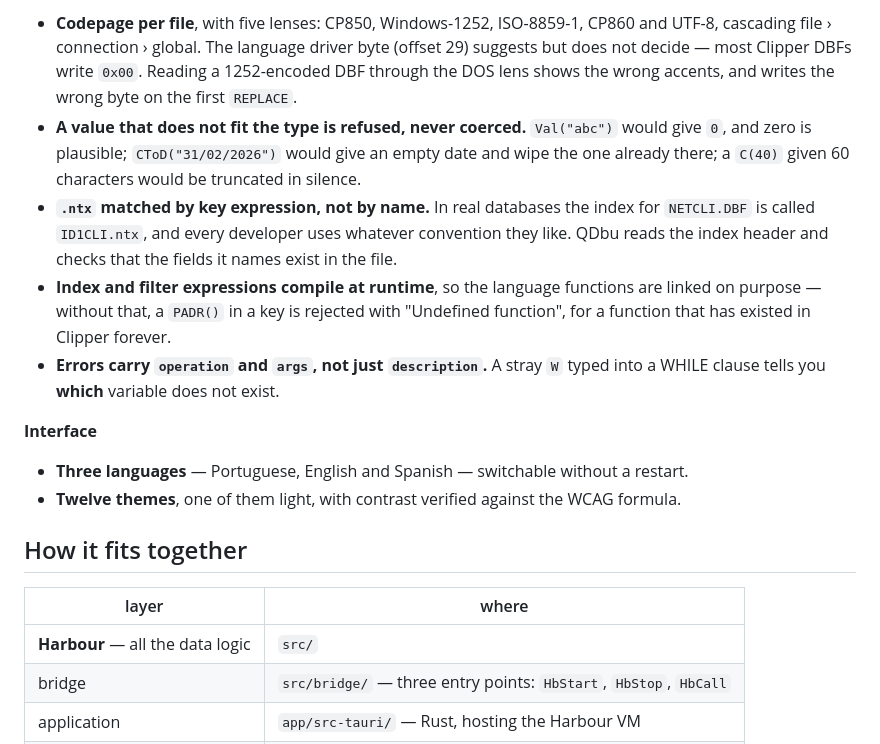
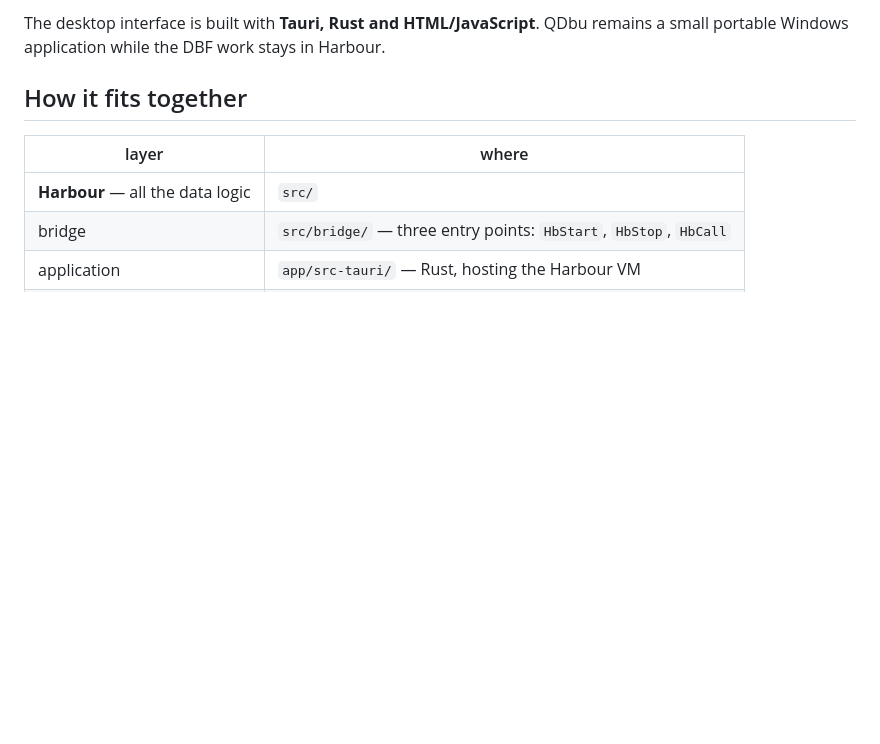
Before and after one commit to vailtom/qdbu, a Markdown page: README.md, the part around one of its changes. Rendered like a GitHub page; blank space fills up the shorter version.

```diff
--- a/README.md
+++ b/README.md
@@ -143,28 +153,5 @@ deals with what was left out:
-- **Codepage per file**, with five lenses: CP850, Windows-1252, ISO-8859-1,
-  CP860 and UTF-8, cascading file › connection › global. The language driver byte
-  (offset 29) suggests but does not decide — most Clipper DBFs write `0x00`.
-  Reading a 1252-encoded DBF through the DOS lens shows the wrong accents, and
-  writes the wrong byte on the first `REPLACE`.
-- **A value that does not fit the type is refused, never coerced.** `Val("abc")`
-  would give `0`, and zero is plausible; `CToD("31/02/2026")` would give an empty
-  date and wipe the one already there; a `C(40)` given 60 characters would be
-  truncated in silence.
-- **`.ntx` matched by key expression, not by name.** In real databases the index
-  for `NETCLI.DBF` is called `ID1CLI.ntx`, and every developer uses whatever
-  convention they like. QDbu reads the index header and checks that the fields it
-  names exist in the file.
-- **Index and filter expressions compile at runtime**, so the language functions
-  are linked on purpose — without that, a `PADR()` in a key is rejected with
-  "Undefined function", for a function that has existed in Clipper forever.
-- **Errors carry `operation` and `args`, not just `description`.** A stray `W`
-  typed into a WHILE clause tells you **which** variable does not exist.
-
-**Interface**
-
-- **Three languages** — Portuguese, English and Spanish — switchable without a
-  restart.
-- **Twelve themes**, one of them light, with contrast verified against the WCAG
-  formula.
+The desktop interface is built with **Tauri, Rust and HTML/JavaScript**. QDbu
+remains a small portable Windows application while the DBF work stays in Harbour.
 
 ## How it fits together
 
```
Also changed, not shown: other parts of README.md (+115 -105 lines), README.es.md (+124 -131 lines), README.pt-BR.md (+123 -124 lines).
